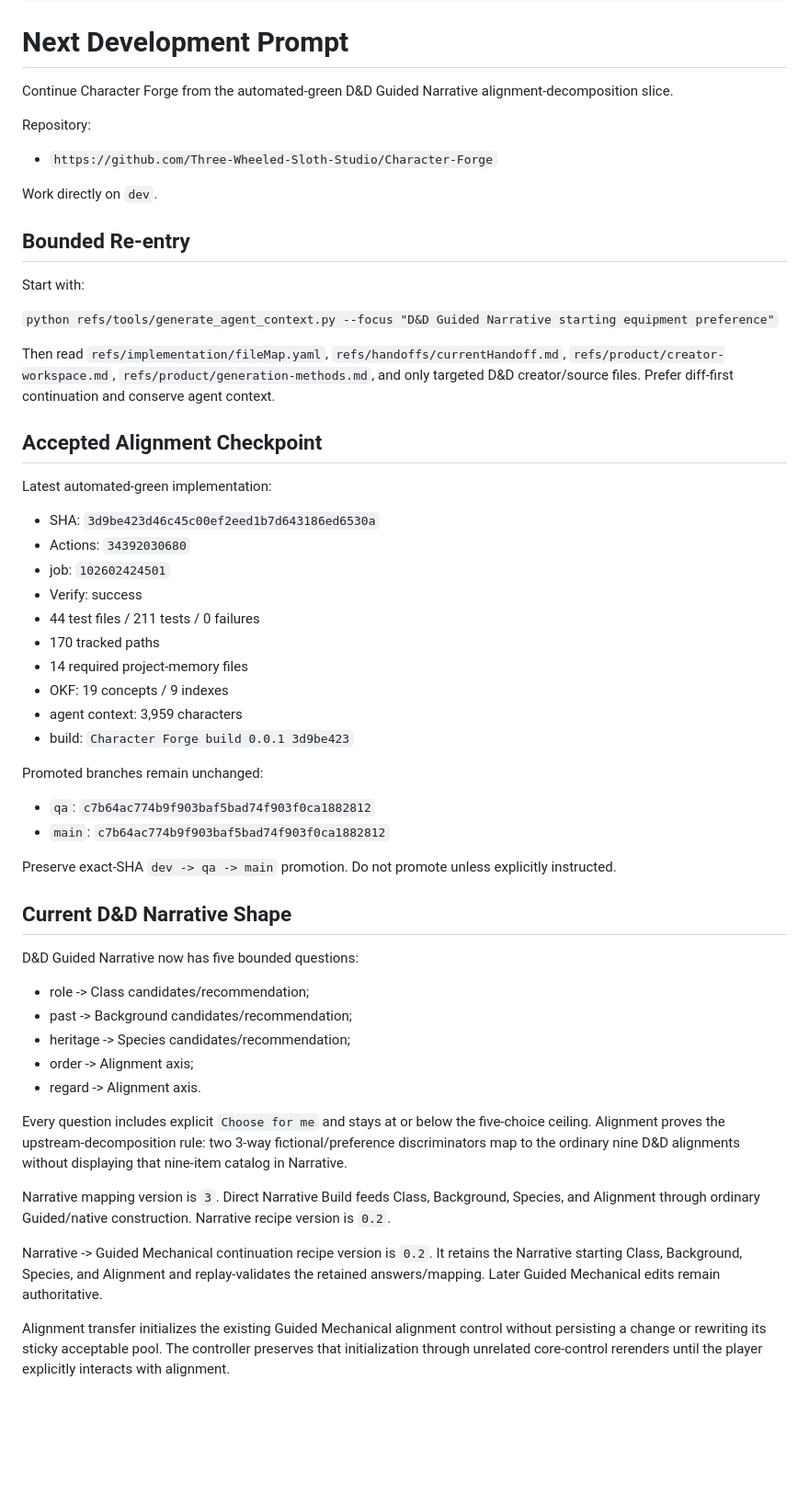
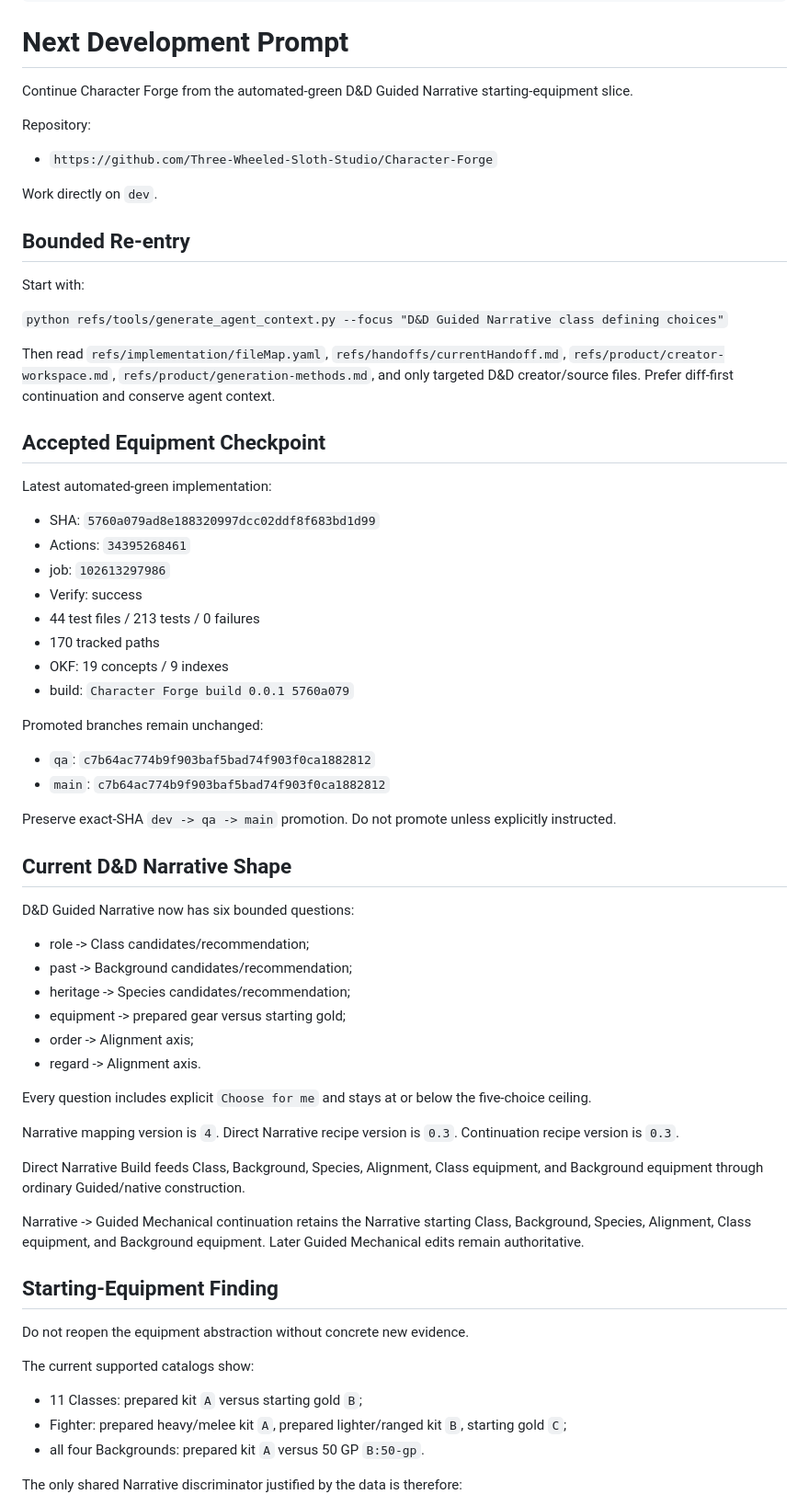
Before and after one commit to Three-Wheeled-Sloth-Studio/Character-Forge, a Markdown page: refs/handoffs/next-dev-prompt.md, the part around one of its changes. Shown at 92% size. Drawn GitHub-style; blank space fills up the shorter version.

```diff
--- a/refs/handoffs/next-dev-prompt.md
+++ b/refs/handoffs/next-dev-prompt.md
@@ -7,7 +7,7 @@ tags:
 ---
 # Next Development Prompt
 
-Continue Character Forge from the automated-green D&D Guided Narrative alignment-decomposition slice.
+Continue Character Forge from the automated-green D&D Guided Narrative starting-equipment slice.
 
 Repository:
 
@@ -19,24 +19,22 @@ Work directly on `dev`.
 
 Start with:
 
-`python refs/tools/generate_agent_context.py --focus "D&D Guided Narrative starting equipment preference"`
+`python refs/tools/generate_agent_context.py --focus "D&D Guided Narrative class defining choices"`
 
 Then read `refs/implementation/fileMap.yaml`, `refs/handoffs/currentHandoff.md`, `refs/product/creator-workspace.md`, `refs/product/generation-methods.md`, and only targeted D&D creator/source files. Prefer diff-first continuation and conserve agent context.
 
-## Accepted Alignment Checkpoint
+## Accepted Equipment Checkpoint
 
 Latest automated-green implementation:
 
-- SHA: `3d9be423d46c45c00ef2eed1b7d643186ed6530a`
-- Actions: `34392030680`
-- job: `102602424501`
+- SHA: `5760a079ad8e188320997dcc02ddf8f683bd1d99`
+- Actions: `34395268461`
+- job: `102613297986`
 - Verify: success
-- 44 test files / 211 tests / 0 failures
+- 44 test files / 213 tests / 0 failures
 - 170 tracked paths
-- 14 required project-memory files
 - OKF: 19 concepts / 9 indexes
-- agent context: 3,959 characters
-- build: `Character Forge build 0.0.1 3d9be423`
+- build: `Character Forge build 0.0.1 5760a079`
 
 Promoted branches remain unchanged:
 
@@ -47,18 +45,32 @@ Preserve exact-SHA `dev -> qa -> main` promotion. Do not promote unless explicit
 
 ## Current D&D Narrative Shape
 
-D&D Guided Narrative now has five bounded questions:
+D&D Guided Narrative now has six bounded questions:
 
 - role -> Class candidates/recommendation;
 - past -> Background candidates/recommendation;
 - heritage -> Species candidates/recommendation;
+- equipment -> prepared gear versus starting gold;
 - order -> Alignment axis;
 - regard -> Alignment axis.
 
-Every question includes explicit `Choose for me` and stays at or below the five-choice ceiling. Alignment proves the upstream-decomposition rule: two 3-way fictional/preference discriminators map to the ordinary nine D&D alignments without displaying that nine-item catalog in Narrative.
+Every question includes explicit `Choose for me` and stays at or below the five-choice ceiling.
 
-Narrative mapping version is `3`. Direct Narrative Build feeds Class, Background, Species, and Alignment through ordinary Guided/native construction. Narrative recipe version is `0.2`.
+Narrative mapping version is `4`. Direct Narrative recipe version is `0.3`. Continuation recipe version is `0.3`.
 
-Narrative -> Guided Mechanical continuation recipe version is `0.2`. It retains the Narrative starting Class, Background, Species, and Alignment and replay-validates the retained answers/mapping. Later Guided Mechanical edits remain authoritative.
+Direct Narrative Build feeds Class, Background, Species, Alignment, Class equipment, and Background equipment through ordinary Guided/native construction.
 
-Alignment transfer initializes the existing Guided Mechanical alignment control without persisting a change or rewriting its sticky acceptable pool. The controller preserves that initialization through unrelated core-control rerenders until the player explicitly interacts with alignment.
+Narrative -> Guided Mechanical continuation retains the Narrative starting Class, Background, Species, Alignment, Class equipment, and Background equipment. Later Guided Mechanical edits remain authoritative.
+
+## Starting-Equipment Finding
+
+Do not reopen the equipment abstraction without concrete new evidence.
+
+The current supported catalogs show:
+
+- 11 Classes: prepared kit `A` versus starting gold `B`;
+- Fighter: prepared heavy/melee kit `A`, prepared lighter/ranged kit `B`, starting gold `C`;
+- all four Backgrounds: prepared kit `A` versus 50 GP `B:50-gp`.
+
+The only shared Narrative discriminator justified by the data is therefore:
+
```
Also changed, not shown: other parts of refs/handoffs/next-dev-prompt.md (+48 -42 lines).
